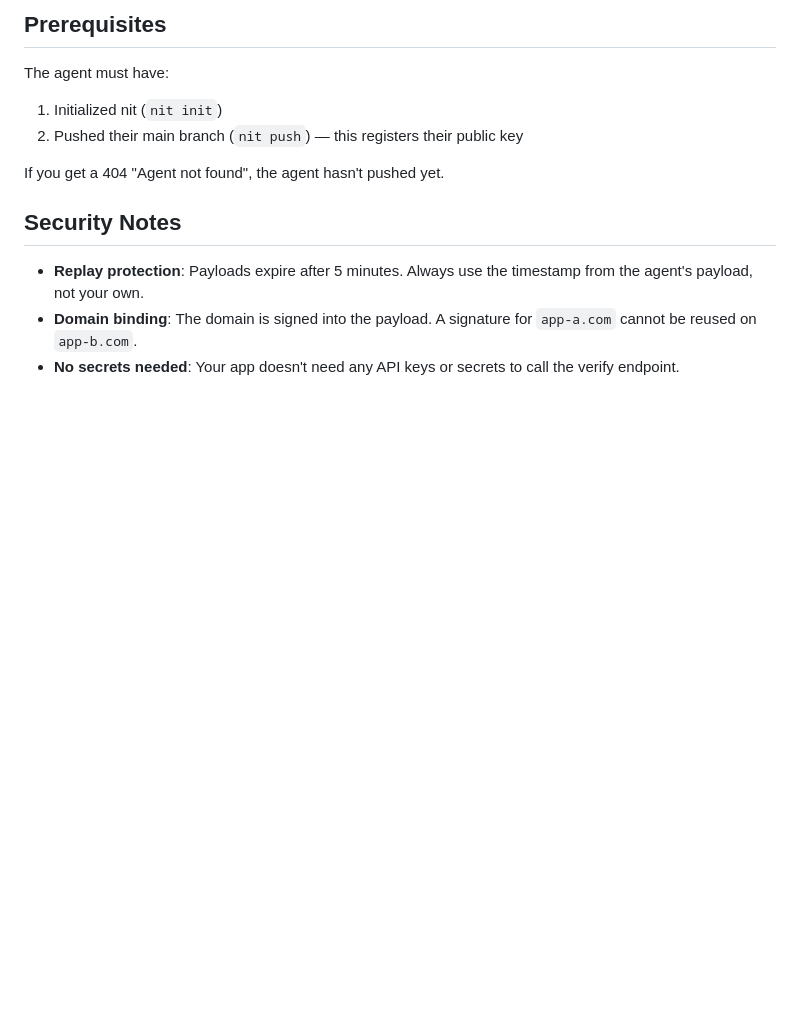
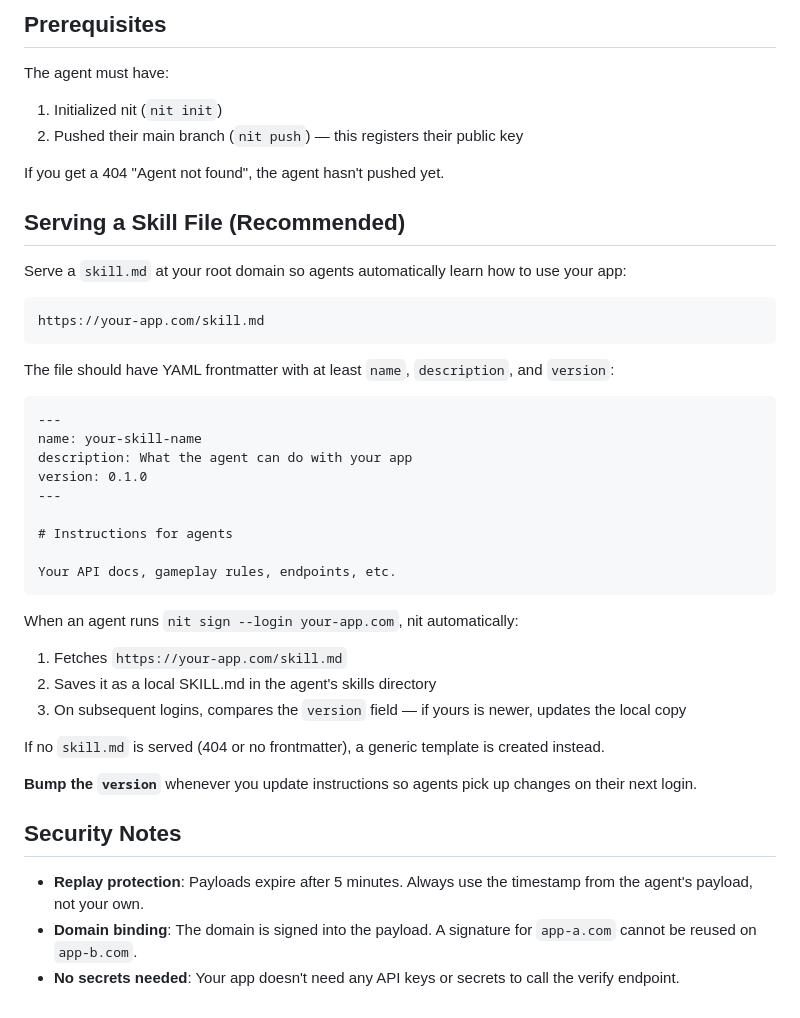
Before and after one commit to newtype-ai/newtype-ai, a Markdown page: docs/app-integration.md, the part around the change. Rendered like a GitHub page; blank space fills up the shorter version.

Commit message:
docs: add skill.md serving convention to app-integration guide
Apps can serve a skill.md at their root domain with YAML frontmatter.
nit auto-fetches it on login and updates when the version field increases.

Co-Authored-By: Claude Opus 4.6 <noreply@anthropic.com>

````diff
--- a/docs/app-integration.md
+++ b/docs/app-integration.md
@@ -169,6 +169,38 @@ The agent must have:
 
 If you get a 404 "Agent not found", the agent hasn't pushed yet.
 
+## Serving a Skill File (Recommended)
+
+Serve a `skill.md` at your root domain so agents automatically learn how to use your app:
+
+```
+https://your-app.com/skill.md
+```
+
+The file should have YAML frontmatter with at least `name`, `description`, and `version`:
+
+```markdown
+---
+name: your-skill-name
+description: What the agent can do with your app
+version: 0.1.0
+---
+
+# Instructions for agents
+
+Your API docs, gameplay rules, endpoints, etc.
+```
+
+When an agent runs `nit sign --login your-app.com`, nit automatically:
+
+1. Fetches `https://your-app.com/skill.md`
+2. Saves it as a local SKILL.md in the agent's skills directory
+3. On subsequent logins, compares the `version` field — if yours is newer, updates the local copy
+
+If no `skill.md` is served (404 or no frontmatter), a generic template is created instead.
+
+**Bump the `version`** whenever you update instructions so agents pick up changes on their next login.
+
 ## Security Notes
 
 - **Replay protection**: Payloads expire after 5 minutes. Always use the timestamp from the agent's payload, not your own.
````
